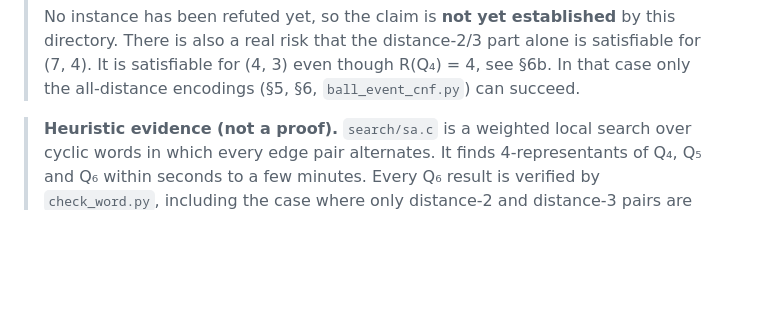
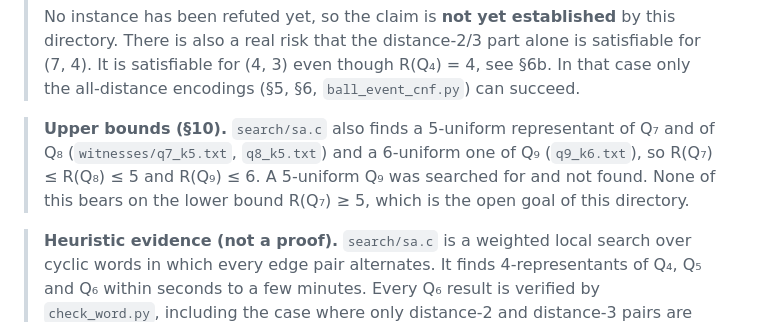
Before and after one commit to magnusmhalldorsson/HOFI-engager, a Markdown page: rq7/README.md, the part around one of its changes. Rendered like a GitHub page; blank space fills up the shorter version.

```diff
--- a/rq7/README.md
+++ b/rq7/README.md
@@ -27,6 +27,11 @@ The approach has two parts:
 > directory. There is also a real risk that the distance-2/3 part alone is satisfiable
 > for (7, 4). It is satisfiable for (4, 3) even though R(Q₄) = 4, see §6b. In that case
 > only the all-distance encodings (§5, §6, `ball_event_cnf.py`) can succeed.
+
+> **Upper bounds (§10).** `search/sa.c` also finds a 5-uniform representant of Q₇ and of Q₈
+> (`witnesses/q7_k5.txt`, `q8_k5.txt`) and a 6-uniform one of Q₉ (`q9_k6.txt`), so
+> R(Q₇) ≤ R(Q₈) ≤ 5 and R(Q₉) ≤ 6. A 5-uniform Q₉ was searched for and not found. None of
+> this bears on the lower bound R(Q₇) ≥ 5, which is the open goal of this directory.
 
 <!-- RESULTS-PLACEHOLDER -->
 
```
Also changed, not shown: other parts of rq7/README.md (+45 -0 lines).
